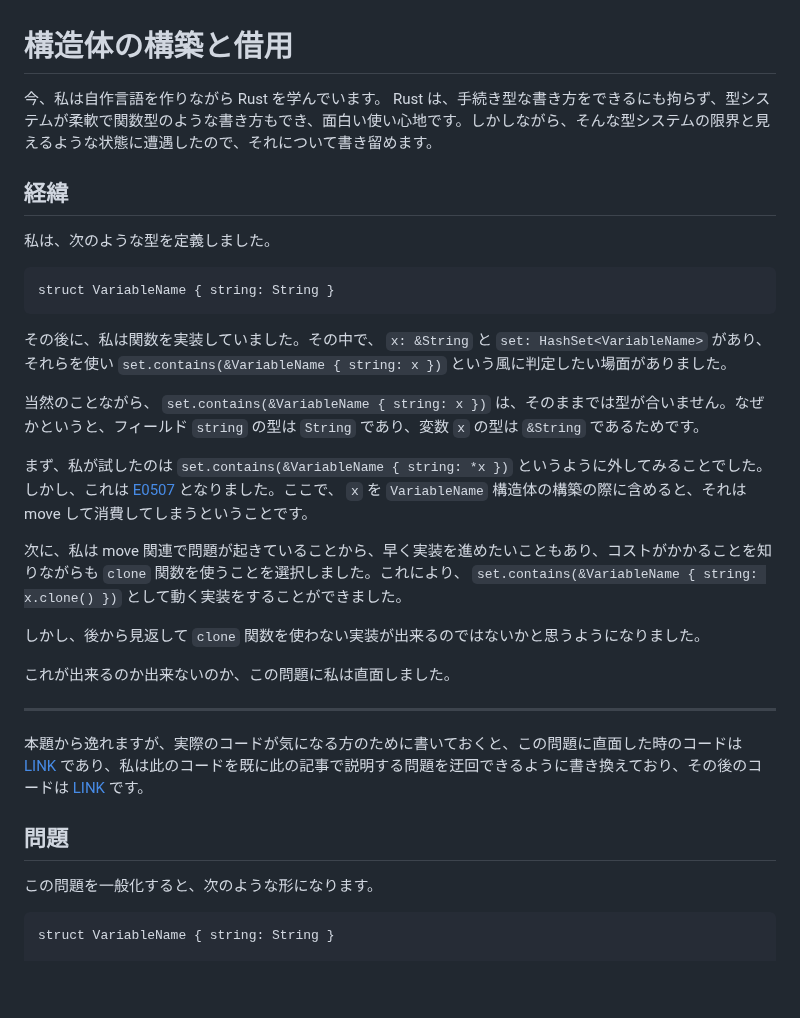
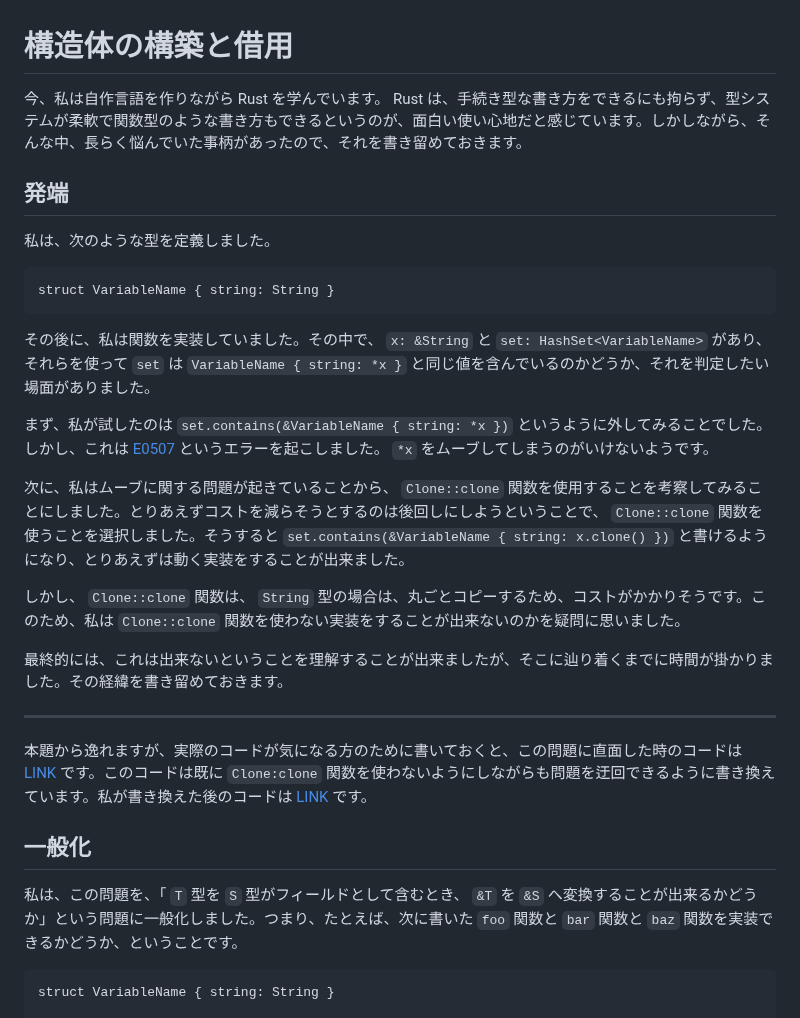
Before and after one commit to Hexirp/blog, a Markdown page: 2024-06-17_constructing_structures_and_borrowing.md, the part around one of its changes. Drawn GitHub-style; blank space fills up the shorter version.

````diff
--- a/2024-06-17_constructing_structures_and_borrowing.md
+++ b/2024-06-17_constructing_structures_and_borrowing.md
@@ -1,8 +1,8 @@
 # 構造体の構築と借用
 
-今、私は自作言語を作りながら Rust を学んでいます。 Rust は、手続き型な書き方をできるにも拘らず、型システムが柔軟で関数型のような書き方もでき、面白い使い心地です。しかしながら、そんな型システムの限界と見えるような状態に遭遇したので、それについて書き留めます。
+今、私は自作言語を作りながら Rust を学んでいます。 Rust は、手続き型な書き方をできるにも拘らず、型システムが柔軟で関数型のような書き方もできるというのが、面白い使い心地だと感じています。しかしながら、そんな中、長らく悩んでいた事柄があったので、それを書き留めておきます。
 
-## 経緯
+## 発端
 
 私は、次のような型を定義しました。
 
@@ -10,25 +10,23 @@
 struct VariableName { string: String }
 ```
 
-その後に、私は関数を実装していました。その中で、 `x: &String` と `set: HashSet<VariableName>` があり、それらを使い `set.contains(&VariableName { string: x })` という風に判定したい場面がありました。
+その後に、私は関数を実装していました。その中で、 `x: &String` と `set: HashSet<VariableName>` があり、それらを使って `set` は `VariableName { string: *x }` と同じ値を含んでいるのかどうか、それを判定したい場面がありました。
 
-当然のことながら、 `set.contains(&VariableName { string: x })` は、そのままでは型が合いません。なぜかというと、フィールド `string` の型は `String` であり、変数 `x` の型は `&String` であるためです。
+まず、私が試したのは `set.contains(&VariableName { string: *x })` というように外してみることでした。しかし、これは [E0507](https://doc.rust-lang.org/stable/error_codes/E0507.html) というエラーを起こしました。 `*x` をムーブしてしまうのがいけないようです。
 
-まず、私が試したのは `set.contains(&VariableName { string: *x })` というように外してみることでした。しかし、これは [E0507](https://doc.rust-lang.org/stable/error_codes/E0507.html) となりました。ここで、 `x` を `VariableName` 構造体の構築の際に含めると、それは move して消費してしまうということです。
+次に、私はムーブに関する問題が起きていることから、 `Clone::clone` 関数を使用することを考察してみることにしました。とりあえずコストを減らそうとするのは後回しにしようということで、 `Clone::clone` 関数を使うことを選択しました。そうすると `set.contains(&VariableName { string: x.clone() })` と書けるようになり、とりあえずは動く実装をすることが出来ました。
 
-次に、私は move 関連で問題が起きていることから、早く実装を進めたいこともあり、コストがかかることを知りながらも `clone` 関数を使うことを選択しました。これにより、 `set.contains(&VariableName { string: x.clone() })` として動く実装をすることができました。
+しかし、 `Clone::clone` 関数は、 `String` 型の場合は、丸ごとコピーするため、コストがかかりそうです。このため、私は `Clone::clone` 関数を使わない実装をすることが出来ないのかを疑問に思いました。
 
-しかし、後から見返して `clone` 関数を使わない実装が出来るのではないかと思うようになりました。
-
-これが出来るのか出来ないのか、この問題に私は直面しました。
+最終的には、これは出来ないということを理解することが出来ましたが、そこに辿り着くまでに時間が掛かりました。その経緯を書き留めておきます。
 
 ----
 
-本題から逸れますが、実際のコードが気になる方のために書いておくと、この問題に直面した時のコードは [LINK](https://github.com/Hexirp/Labda/blob/461556610cc2331db9657b1f9de57f12d2478f80/src/lambda_calculus.rs#L59-L69) であり、私は此のコードを既に此の記事で説明する問題を迂回できるように書き換えており、その後のコードは [LINK](https://github.com/Hexirp/Labda/blob/9e99f4bf39dd1f8190cb9cd92fb2629d4de3fe38/src/lambda_calculus.rs#L59-L67) です。
+本題から逸れますが、実際のコードが気になる方のために書いておくと、この問題に直面した時のコードは [LINK](https://github.com/Hexirp/Labda/blob/461556610cc2331db9657b1f9de57f12d2478f80/src/lambda_calculus.rs#L59-L69) です。このコードは既に `Clone:clone` 関数を使わないようにしながらも問題を迂回できるように書き換えています。私が書き換えた後のコードは [LINK](https://github.com/Hexirp/Labda/blob/9e99f4bf39dd1f8190cb9cd92fb2629d4de3fe38/src/lambda_calculus.rs#L59-L67) です。
 
-## 問題
+## 一般化
 
-この問題を一般化すると、次のような形になります。
+私は、この問題を、「 `T` 型を `S` 型がフィールドとして含むとき、 `&T` を `&S` へ変換することが出来るかどうか」という問題に一般化しました。つまり、たとえば、次に書いた `foo` 関数と `bar` 関数と `baz` 関数を実装できるかどうか、ということです。
 
 ```rc
 struct VariableName { string: String }
````
Also changed, not shown: other parts of 2024-06-17_constructing_structures_and_borrowing.md (+11 -17 lines).
